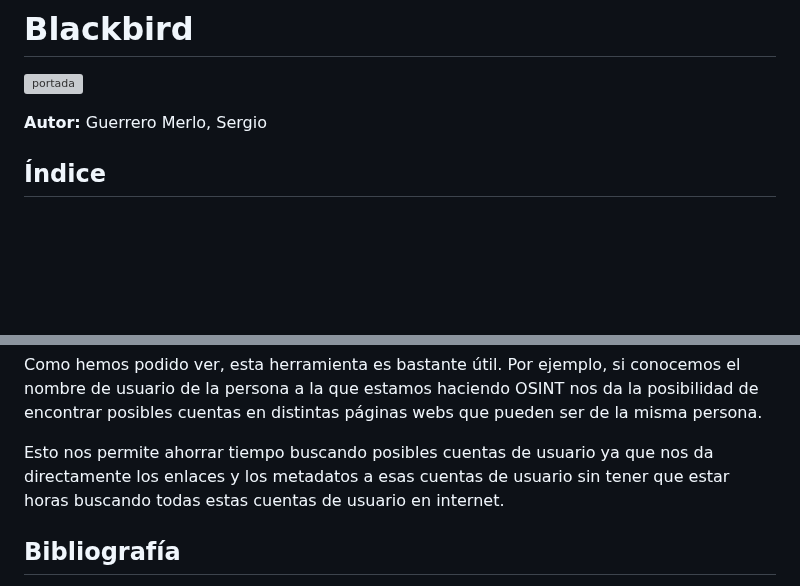
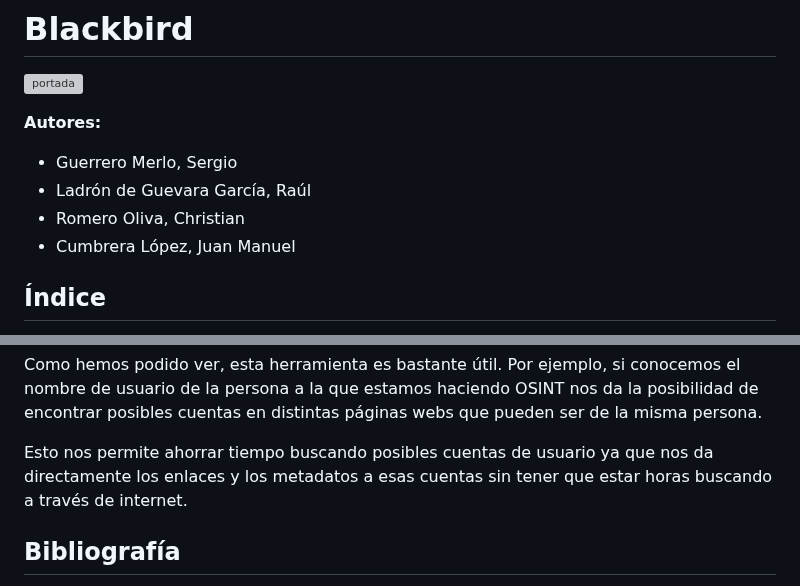
Before and after one commit to IES-Rafael-Alberti/G3-HACKING-ETICO, a Markdown page: proyecto_3/herramientas/blackbird.md, 2 parts joined by grey strips. GitHub-like rendering; blank space fills up the shorter version; grey boxes are pictures that could not be loaded.

```diff
--- a/proyecto_3/herramientas/blackbird.md
+++ b/proyecto_3/herramientas/blackbird.md
@@ -2,7 +2,12 @@
 
 ![portada](img/portadabb.png)
 
-**Autor:** Guerrero Merlo, Sergio
+**Autores:**
+
+- Guerrero Merlo, Sergio
+- Ladrón de Guevara García, Raúl
+- Romero Oliva, Christian
+- Cumbrera López, Juan Manuel
 
 ## Índice
 
@@ -81,7 +86,7 @@ En general esta es la única diferencia ya que es la misma interfaz gráfica y a
 
 Como hemos podido ver, esta herramienta es bastante útil. Por ejemplo, si conocemos el nombre de usuario de la persona a la que estamos haciendo OSINT nos da la posibilidad de encontrar posibles cuentas en distintas páginas webs que pueden ser de la misma persona.
 
-Esto nos permite ahorrar tiempo buscando posibles cuentas de usuario ya que nos da directamente los enlaces y los metadatos a esas cuentas de usuario sin tener que estar horas buscando todas estas cuentas de usuario en internet.
+Esto nos permite ahorrar tiempo buscando posibles cuentas de usuario ya que nos da directamente los enlaces y los metadatos a esas cuentas sin tener que estar horas buscando a través de internet.
 
 ## Bibliografía
 
```
